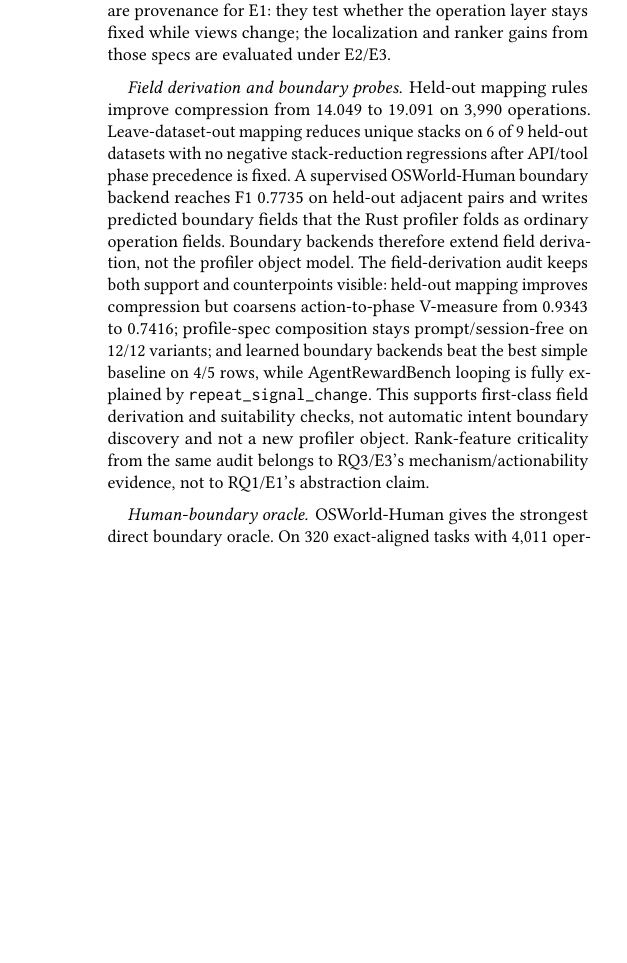
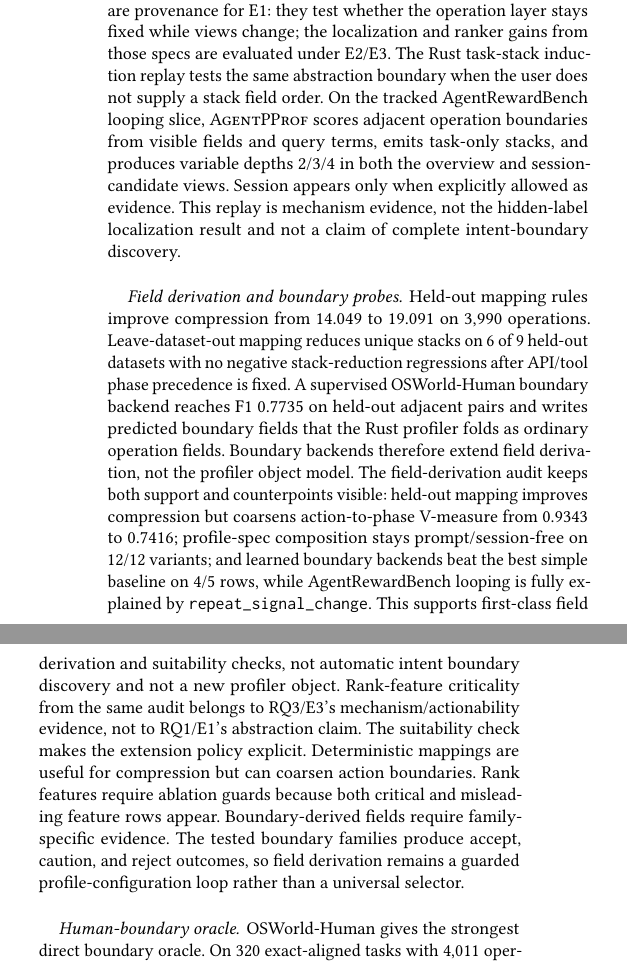
Before and after one commit to yunwei37/agentpprof-paper, a LaTeX paper (main.tex): part of one column of page 4 of 9 before the commit and two parts of the columns of page 4 of 9 after it, the two joined at a grey line, cut so that both start at the same text, the shorter picture padded with empty space. Compiled offline with pdfLaTeX.

Commit message:
Clarify recursive task-stack induction claims

```diff
--- a/main.tex
+++ b/main.tex
@@ -30,7 +30,10 @@ paper argues that agent profiling needs a smaller abstraction: an
 \operation is a weighted record with fields, and an \opstack is a recursive
 projection over those fields chosen at query time. Aggregation is not a separate
 object or a fixed trace tree; it is the result of choosing a stack shape over the
-same operations. This is not merely a claim about query-time aggregation, which
+same operations. When users do not provide a field order, the profiler can also
+score adjacent operation boundaries from visible evidence and query hints,
+derive a multi-value \texttt{task} field, and fold task-only stacks. This is not
+merely a claim about query-time aggregation, which
 classic profilers and trace processors also support in different forms. The
 scoped novelty is the combination of an agent-operation record model, recursive
 multi-field operation-stack projections, and a hidden-label cross-dataset
@@ -390,6 +398,14 @@ operation-file prefix through a standard trace container while preserving 512
 samples and 11 folded stacks. These interface checks are provenance for E1: they
 test whether the operation layer stays fixed while views change; the
 localization and ranker gains from those specs are evaluated under E2/E3.
+The Rust task-stack induction replay tests the same abstraction boundary when
+the user does not supply a stack field order. On the tracked AgentRewardBench
+looping slice, \toolname scores adjacent operation boundaries from visible
+fields and query terms, emits task-only stacks, and produces variable depths
+2/3/4 in both the overview and session-candidate views. Session appears only
+when explicitly allowed as evidence. This replay is mechanism evidence, not the
+hidden-label localization result and not a claim of complete intent-boundary
+discovery.
 
 \paragraph{Field derivation and boundary probes.}
 
@@ -409,6 +425,13 @@ from 0.9343 to 0.7416; profile-spec composition stays prompt/session-free on
 suitability checks, not automatic intent boundary discovery and not a new
 profiler object. Rank-feature criticality from the same audit belongs to
 RQ3/E3's mechanism/actionability evidence, not to RQ1/E1's abstraction claim.
+The suitability check makes the extension policy explicit. Deterministic
+mappings are useful for compression but can coarsen action boundaries. Rank
+features require ablation guards because both critical and misleading feature
+rows appear. Boundary-derived fields require family-specific evidence. The
+tested boundary families produce accept, caution, and reject outcomes, so field
+derivation remains a guarded profile-configuration loop rather than a universal
+selector.
 
 \paragraph{Human-boundary oracle.}
 
```
Also changed, not shown: main.pdf, main.tex (11 more changed lines).
